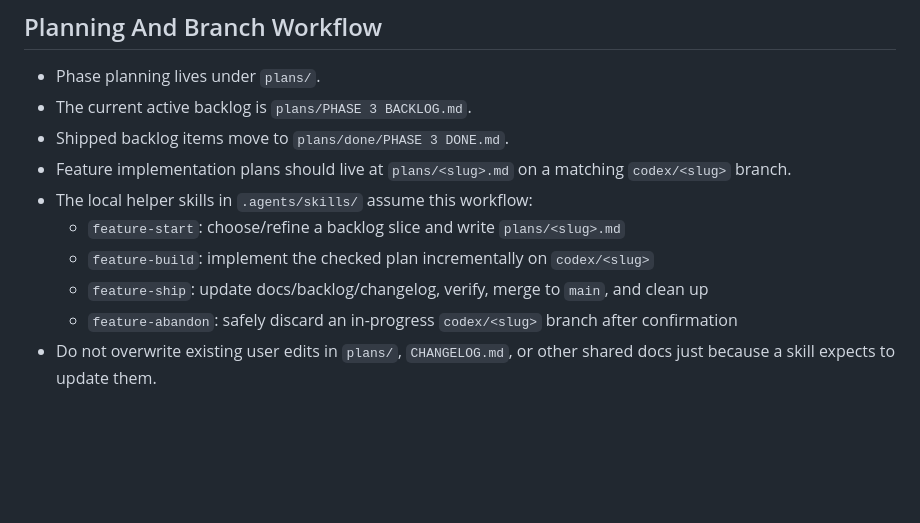
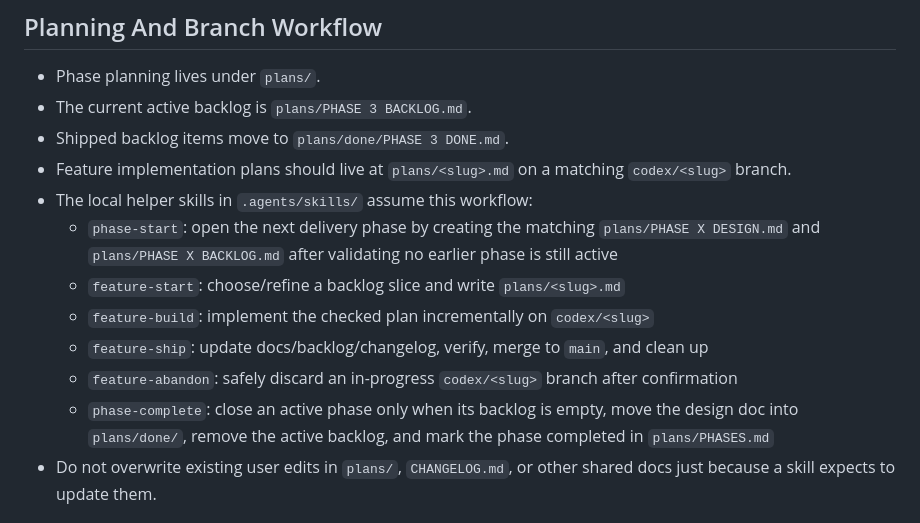
Before and after one commit to jamieosh/basic_chat_app, a Markdown page: AGENTS.md, the part around the change. GitHub-like rendering; blank space fills up the shorter version.

Commit message:
Added phase start and end skills

```diff
--- a/AGENTS.md
+++ b/AGENTS.md
@@ -84,10 +84,12 @@ Current stage:
 - Shipped backlog items move to `plans/done/PHASE 3 DONE.md`.
 - Feature implementation plans should live at `plans/<slug>.md` on a matching `codex/<slug>` branch.
 - The local helper skills in `.agents/skills/` assume this workflow:
+  - `phase-start`: open the next delivery phase by creating the matching `plans/PHASE X DESIGN.md` and `plans/PHASE X BACKLOG.md` after validating no earlier phase is still active
   - `feature-start`: choose/refine a backlog slice and write `plans/<slug>.md`
   - `feature-build`: implement the checked plan incrementally on `codex/<slug>`
   - `feature-ship`: update docs/backlog/changelog, verify, merge to `main`, and clean up
   - `feature-abandon`: safely discard an in-progress `codex/<slug>` branch after confirmation
+  - `phase-complete`: close an active phase only when its backlog is empty, move the design doc into `plans/done/`, remove the active backlog, and mark the phase completed in `plans/PHASES.md`
 - Do not overwrite existing user edits in `plans/`, `CHANGELOG.md`, or other shared docs just because a skill expects to update them.
 
 ## Run Locally
```
Also changed, not shown: 2 other files.
